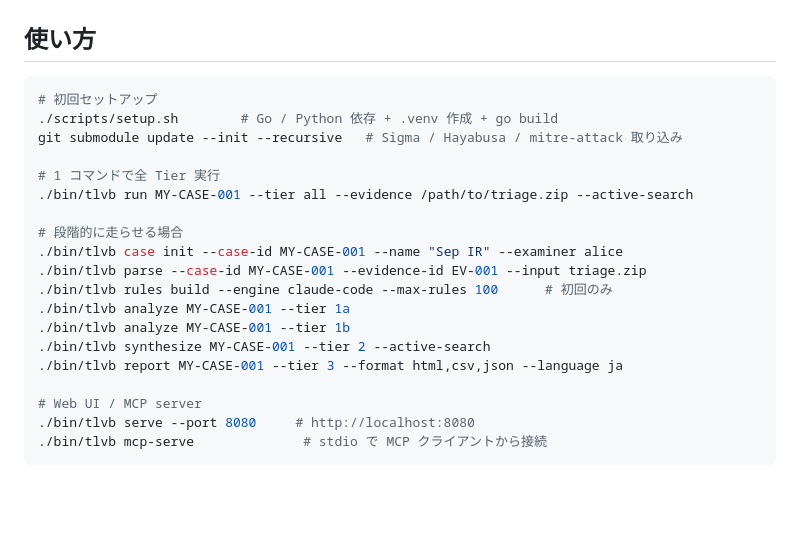
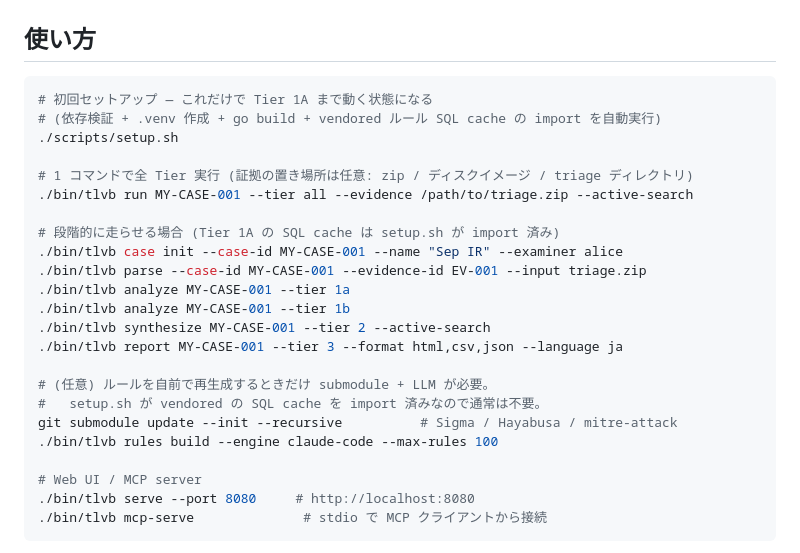
Before and after one commit to fkasasagi/tlvb, a Markdown page: README.md, the part around the change. Drawn GitHub-style; blank space fills up the shorter version.

Commit message:
docs: fix fresh-clone setup flow in README and stale findevil command
README: setup.sh already seeds the Tier 1A SQL cache via `rules import`
(vendored rules/built/*.sql.jsonl), so a fresh clone needs only
./scripts/setup.sh. Demote `rules build` (LLM cost) and submodule init to
an optional "regenerate rules yourself" step, so reviewers don't burn LLM
quota on a step they don't need. Note the evidence path is arbitrary.

CONTRIBUTING: findevil analyze -> tlvb analyze (binary renamed; --tactic
is still valid via the legacy path).

Co-Authored-By: Claude Opus 4.8 (1M context) <noreply@anthropic.com>

````diff
--- a/README.md
+++ b/README.md
@@ -39,21 +39,25 @@ Tier 3   Reporter                                             🟢
 ## 使い方
 
 ```bash
-# 初回セットアップ
-./scripts/setup.sh        # Go / Python 依存 + .venv 作成 + go build
-git submodule update --init --recursive   # Sigma / Hayabusa / mitre-attack 取り込み
+# 初回セットアップ — これだけで Tier 1A まで動く状態になる
+# (依存検証 + .venv 作成 + go build + vendored ルール SQL cache の import を自動実行)
+./scripts/setup.sh
 
-# 1 コマンドで全 Tier 実行
+# 1 コマンドで全 Tier 実行 (証拠の置き場所は任意: zip / ディスクイメージ / triage ディレクトリ)
 ./bin/tlvb run MY-CASE-001 --tier all --evidence /path/to/triage.zip --active-search
 
-# 段階的に走らせる場合
+# 段階的に走らせる場合 (Tier 1A の SQL cache は setup.sh が import 済み)
 ./bin/tlvb case init --case-id MY-CASE-001 --name "Sep IR" --examiner alice
 ./bin/tlvb parse --case-id MY-CASE-001 --evidence-id EV-001 --input triage.zip
-./bin/tlvb rules build --engine claude-code --max-rules 100      # 初回のみ
 ./bin/tlvb analyze MY-CASE-001 --tier 1a
 ./bin/tlvb analyze MY-CASE-001 --tier 1b
 ./bin/tlvb synthesize MY-CASE-001 --tier 2 --active-search
 ./bin/tlvb report MY-CASE-001 --tier 3 --format html,csv,json --language ja
+
+# (任意) ルールを自前で再生成するときだけ submodule + LLM が必要。
+#   setup.sh が vendored の SQL cache を import 済みなので通常は不要。
+git submodule update --init --recursive          # Sigma / Hayabusa / mitre-attack
+./bin/tlvb rules build --engine claude-code --max-rules 100
 
 # Web UI / MCP server
 ./bin/tlvb serve --port 8080     # http://localhost:8080
````
Also changed, not shown: CONTRIBUTING.md (+1 -1 lines).
